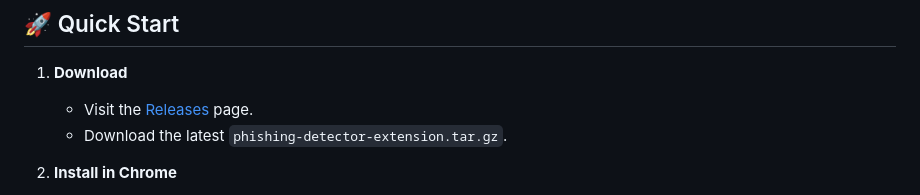
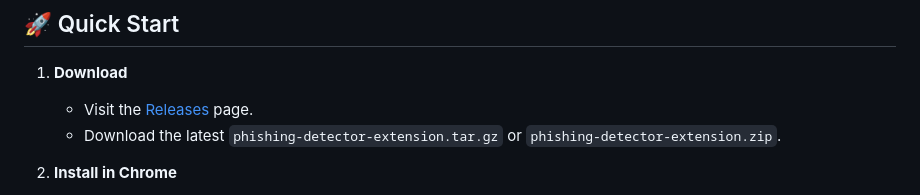
Before and after one commit to jrdevadattan/phishing-detector-extension, a Markdown page: README.md, the part around the change. GitHub-like rendering.

```diff
--- a/README.md
+++ b/README.md
@@ -8,7 +8,7 @@ Protect yourself from phishing websites in real-time using advanced AI models an
 
 1. **Download**
    - Visit the [Releases](https://github.com/jrdevadattan/phishing-detector-extension/releases) page.
-   - Download the latest `phishing-detector-extension.tar.gz`.
+   - Download the latest `phishing-detector-extension.tar.gz` or `phishing-detector-extension.zip`.
 
 2. **Install in Chrome**
    - Extract the archive.
```
